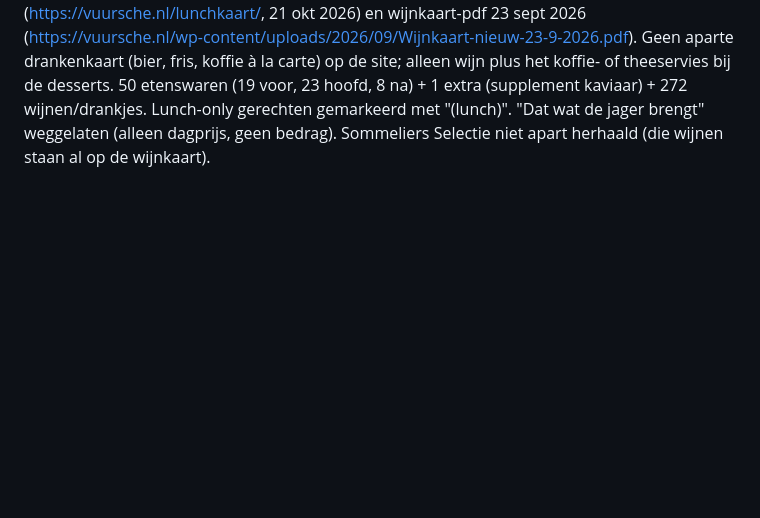
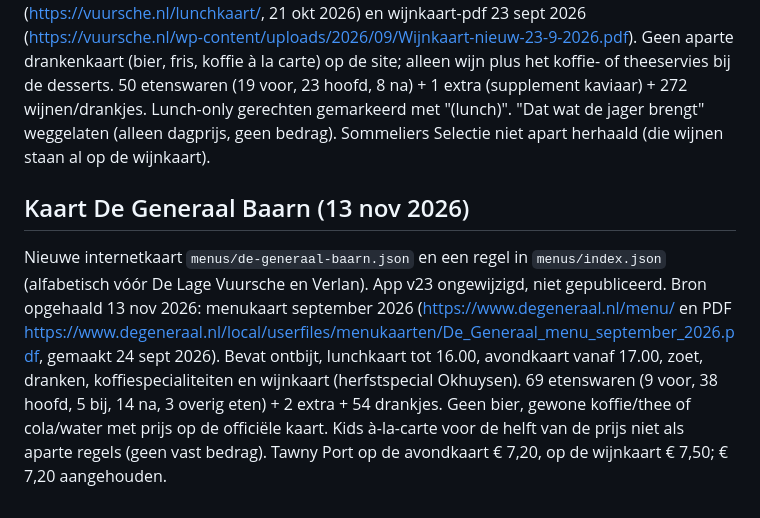
Before and after one commit to peterhanselman-star/hapje-drankje, a Markdown page: CONTEXT.md, the part around the change. Drawn GitHub-style; blank space fills up the shorter version.

Commit message:
CONTEXT: De Generaal Baarn

```diff
--- a/CONTEXT.md
+++ b/CONTEXT.md
@@ -347,3 +347,7 @@ Nieuwe bestandsnamen (iOS bewaart plaatjes op URL): apple-touch-icon-v2.png, ico
 ## Kaart Restaurant De Lage Vuursche (13 nov 2026)
 Nieuwe internetkaart `menus/de-lage-vuursche.json` en een regel in `menus/index.json` (alfabetisch vóór Verlan). App v23 ongewijzigd, niet gepubliceerd.
 Bronnen opgehaald 13 nov 2026: dinerkaart (https://vuursche.nl/dinerkaart/, bijgewerkt 5 nov 2026), lunchkaart (https://vuursche.nl/lunchkaart/, 21 okt 2026) en wijnkaart-pdf 23 sept 2026 (https://vuursche.nl/wp-content/uploads/2026/09/Wijnkaart-nieuw-23-9-2026.pdf). Geen aparte drankenkaart (bier, fris, koffie à la carte) op de site; alleen wijn plus het koffie- of theeservies bij de desserts. 50 etenswaren (19 voor, 23 hoofd, 8 na) + 1 extra (supplement kaviaar) + 272 wijnen/drankjes. Lunch-only gerechten gemarkeerd met "(lunch)". "Dat wat de jager brengt" weggelaten (alleen dagprijs, geen bedrag). Sommeliers Selectie niet apart herhaald (die wijnen staan al op de wijnkaart).
+
+## Kaart De Generaal Baarn (13 nov 2026)
+Nieuwe internetkaart `menus/de-generaal-baarn.json` en een regel in `menus/index.json` (alfabetisch vóór De Lage Vuursche en Verlan). App v23 ongewijzigd, niet gepubliceerd.
+Bron opgehaald 13 nov 2026: menukaart september 2026 (https://www.degeneraal.nl/menu/ en PDF https://www.degeneraal.nl/local/userfiles/menukaarten/De_Generaal_menu_september_2026.pdf, gemaakt 24 sept 2026). Bevat ontbijt, lunchkaart tot 16.00, avondkaart vanaf 17.00, zoet, dranken, koffiespecialiteiten en wijnkaart (herfstspecial Okhuysen). 69 etenswaren (9 voor, 38 hoofd, 5 bij, 14 na, 3 overig eten) + 2 extra + 54 drankjes. Geen bier, gewone koffie/thee of cola/water met prijs op de officiële kaart. Kids à-la-carte voor de helft van de prijs niet als aparte regels (geen vast bedrag). Tawny Port op de avondkaart € 7,20, op de wijnkaart € 7,50; € 7,20 aangehouden.
```
